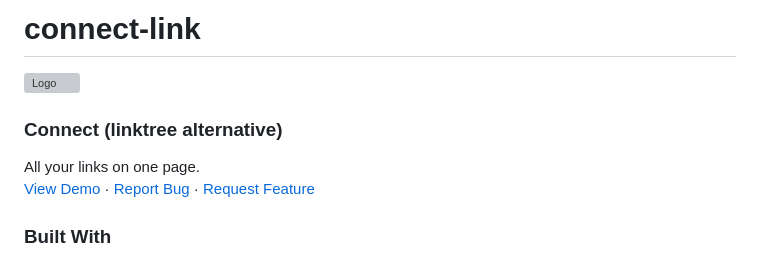
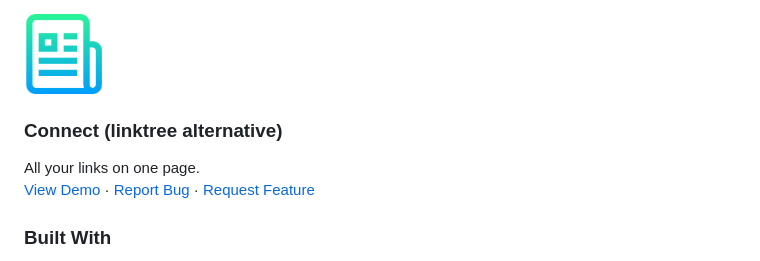
Before and after one commit to janyris/connect-link, a Markdown page: README.md, the part around the change printed below. Rendered like a GitHub page; pictures changed too: img/logo.png (added); grey boxes are pictures that could not be loaded.

```diff
--- a/README.md
+++ b/README.md
@@ -1,4 +1,4 @@
-# connect-link
+
 <a href="https://github.com/janyris/connect-link">
 <img src="img/logo.png" alt="Logo" width="80" height="80">
 </a>
```
Also changed, not shown: other parts of README.md (+1 -1 lines).
